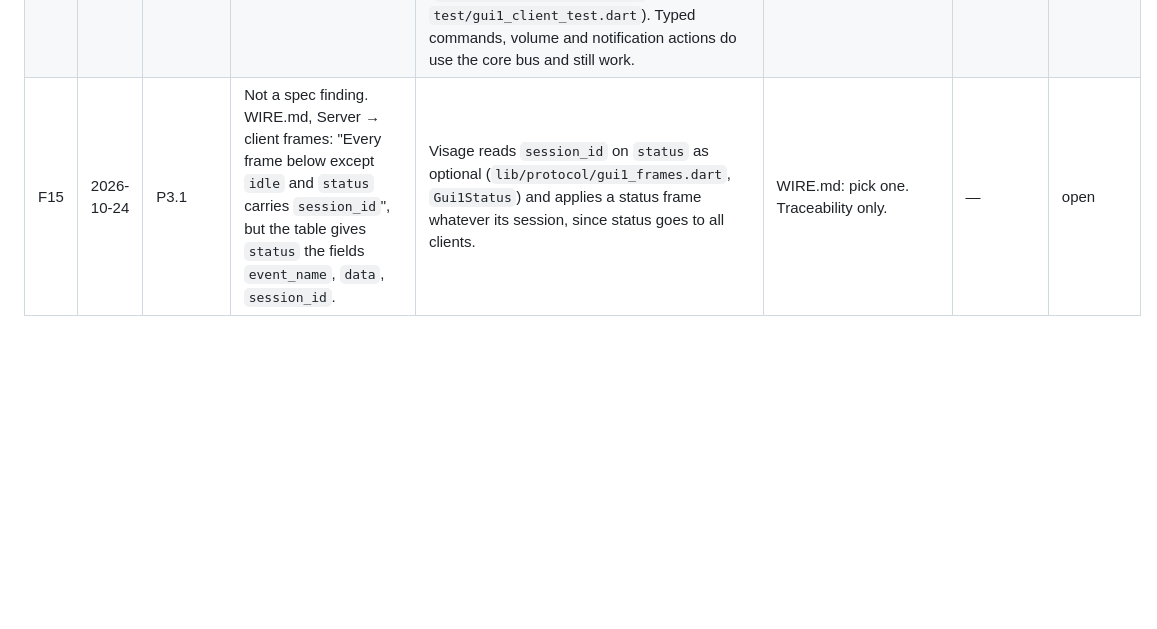
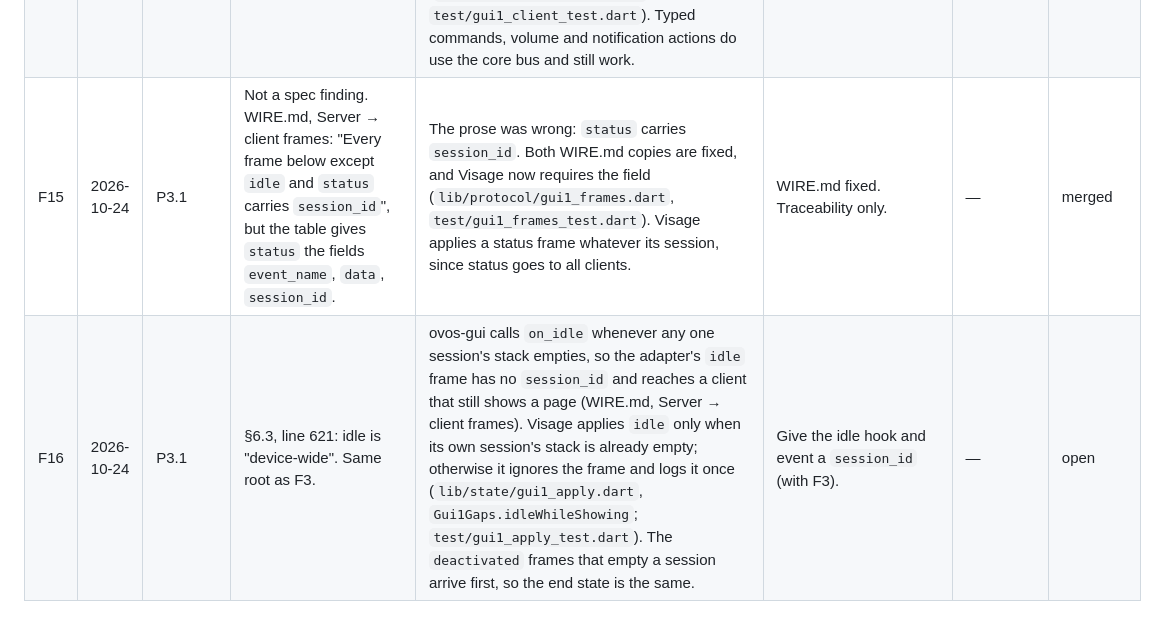
Before and after one commit to OscillateLabsLLC/ovos-gui-visage, a Markdown page: docs/GUI1_FINDINGS.md, the part around the change. Drawn GitHub-style; blank space fills up the shorter version.

```diff
--- a/docs/GUI1_FINDINGS.md
+++ b/docs/GUI1_FINDINGS.md
@@ -30,4 +30,5 @@ repo as an issue or a PR, and it gets a row here only for traceability.
 | F12 | 2026-10-24 | P0.1 | §4.2, lines 395–437: under GUI-1 a template is named explicitly in `gui.page.show`. | ovos-legacy-mycroft-gui-plugin `__init__.py` line 219 sends `{"url": "SYSTEM:Text.qml", "page": "Text.qml"}`; the `SYSTEM:` scheme (`page.py` line 49) is the only template marker, and it is a Qt-client convention. ovos-gui `dev` `ovos_gui/bus.py` line 147 sends `url: null` and `page: "SYSTEM_TextFrame"` instead (`test/fixtures/templates_show_all.jsonl`). Visage keeps only `page` (`lib/state/gui_state.dart` line 169), so a skill-owned page named `Text.qml` would show the text template. | Legacy-adapter wire gap, not a GUI-1 gap. Visage reads the `SYSTEM:` scheme of `url` before it treats a `.qml` name as a template; or the spec says a legacy adapter must carry a template marker. | — | open |
 | F13 | 2026-10-24 | P0.1 | §3.4, lines 207–302: no input template; §3.4, lines 288–302 and §7.2: a companion with a reply leg is unspecified. | ovos-bus-client `dev` `apis/gui.py` line 897 shows `SYSTEM_InputBox`. ovos-gui #117 `ovos_gui/templates.py` lines 77–86 (`LEGACY_TO_SPEC`) omits it. Visage keeps it under its legacy name only (`lib/pages/template_names.dart` line 33). It has the same reply-leg gap as `SYSTEM_select`. | Reserve an input name beside `SYSTEM_confirm` and `SYSTEM_select`, or say that typed input is out of scope. | — | open |
 | F14 | 2026-10-24 | P3.1 | §7.2: GUI-1 defines no reply leg. WIRE.md, Handshake: "Visage keeps sending interaction messages on the core bus as today". | Today those messages do not go on the core bus. Page controls (`PageContext.trigger`), `page_gained_focus` and `system.gui.user.interaction` go on the legacy GUI socket as `mycroft.events.triggered`, and ovos-gui turns them into bus events (`lib/protocol/gui_events.dart`, SCOPE Input). On GUI-1 they have no path: `GuiLink.send` logs and drops them (`lib/protocol/gui_link.dart`, `test/gui1_client_test.dart`). Typed commands, volume and notification actions do use the core bus and still work. | Spec: define the client → producer interaction event (with F7 and F13), or say that GUI-1 screens are display-only. WIRE.md: correct the sentence until then. | — | open |
-| F15 | 2026-10-24 | P3.1 | Not a spec finding. WIRE.md, Server → client frames: "Every frame below except `idle` and `status` carries `session_id`", but the table gives `status` the fields `event_name`, `data`, `session_id`. | Visage reads `session_id` on `status` as optional (`lib/protocol/gui1_frames.dart`, `Gui1Status`) and applies a status frame whatever its session, since status goes to all clients. | WIRE.md: pick one. Traceability only. | — | open |
+| F15 | 2026-10-24 | P3.1 | Not a spec finding. WIRE.md, Server → client frames: "Every frame below except `idle` and `status` carries `session_id`", but the table gives `status` the fields `event_name`, `data`, `session_id`. | The prose was wrong: `status` carries `session_id`. Both WIRE.md copies are fixed, and Visage now requires the field (`lib/protocol/gui1_frames.dart`, `test/gui1_frames_test.dart`). Visage applies a status frame whatever its session, since status goes to all clients. | WIRE.md fixed. Traceability only. | — | merged |
+| F16 | 2026-10-24 | P3.1 | §6.3, line 621: idle is "device-wide". Same root as F3. | ovos-gui calls `on_idle` whenever any one session's stack empties, so the adapter's `idle` frame has no `session_id` and reaches a client that still shows a page (WIRE.md, Server → client frames). Visage applies `idle` only when its own session's stack is already empty; otherwise it ignores the frame and logs it once (`lib/state/gui1_apply.dart`, `Gui1Gaps.idleWhileShowing`; `test/gui1_apply_test.dart`). The `deactivated` frames that empty a session arrive first, so the end state is the same. | Give the idle hook and event a `session_id` (with F3). | — | open |
```
Also changed, not shown: docs/GUI1_CONFORMANCE.md (+3 -3 lines), docs/SCOPE.md (+5 -3 lines).
